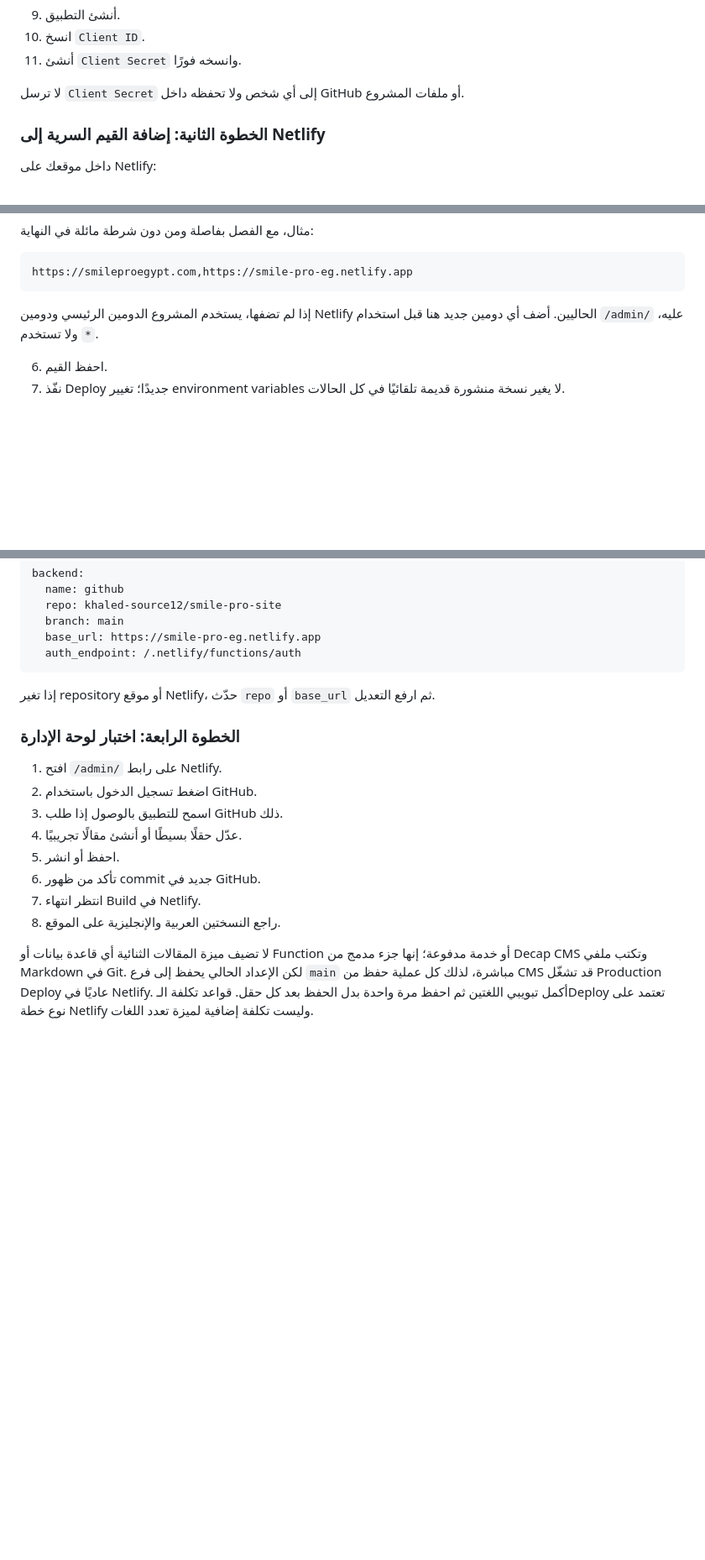
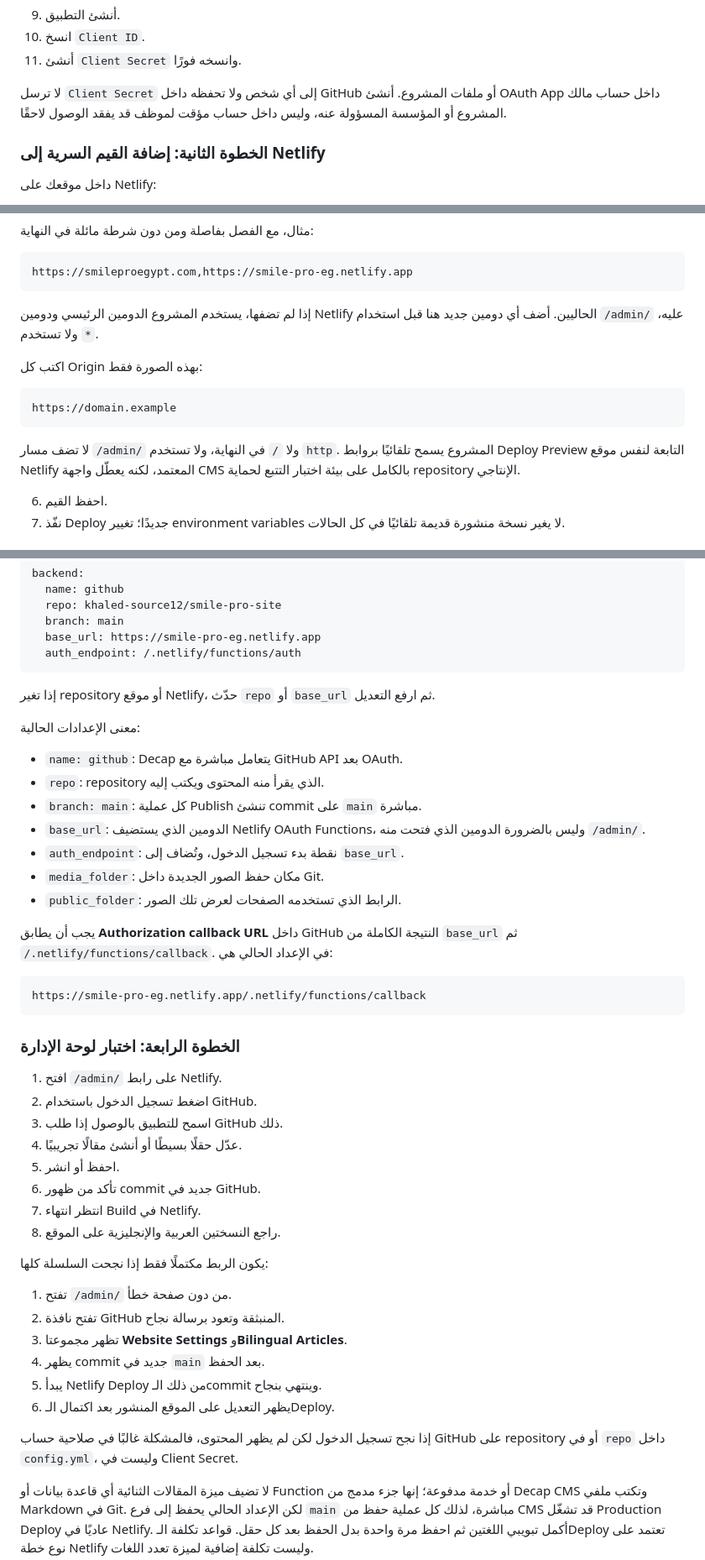
Before and after one commit to khaled-source12/smile-pro-site, a Markdown page: SETUP.md, 3 parts joined by grey strips. Shown at 84% size. GitHub-like rendering; blank space fills up the shorter version.

````diff
--- a/SETUP.md
+++ b/SETUP.md
@@ -534,6 +576,8 @@ https://smile-pro-eg.netlify.app/.netlify/functions/callback
 11. أنشئ `Client Secret` وانسخه فورًا.
 
 لا ترسل `Client Secret` إلى أي شخص ولا تحفظه داخل GitHub أو ملفات المشروع.
+أنشئ OAuth App داخل حساب مالك المشروع أو المؤسسة المسؤولة عنه، وليس داخل حساب
+مؤقت لموظف قد يفقد الوصول لاحقًا.
 
 ### الخطوة الثانية: إضافة القيم السرية إلى Netlify
 
@@ -571,6 +615,16 @@ https://smileproegypt.com,https://smile-pro-eg.netlify.app
 
 إذا لم تضفها، يستخدم المشروع الدومين الرئيسي ودومين Netlify الحاليين. أضف أي دومين جديد هنا قبل استخدام `/admin/` عليه، ولا تستخدم `*`.
 
+اكتب كل Origin بهذه الصورة فقط:
+
+```text
+https://domain.example
+```
+
+لا تضف مسار `/admin/` ولا `/` في النهاية، ولا تستخدم `http`. المشروع يسمح
+تلقائيًا بروابط Deploy Preview التابعة لنفس موقع Netlify المعتمد، لكنه يعطّل
+واجهة CMS بالكامل على بيئة اختبار التتبع لحماية repository الإنتاجي.
+
 6. احفظ القيم.
 7. نفّذ Deploy جديدًا؛ تغيير environment variables لا يغير نسخة منشورة قديمة تلقائيًا في كل الحالات.
 
@@ -595,6 +649,24 @@ backend:
 
 إذا تغير repository أو موقع Netlify، حدّث `repo` أو `base_url` ثم ارفع التعديل.
 
+معنى الإعدادات الحالية:
+
+- `name: github`: Decap يتعامل مباشرة مع GitHub API بعد OAuth.
+- `repo`: repository الذي يقرأ منه المحتوى ويكتب إليه.
+- `branch: main`: كل عملية Publish تنشئ commit على `main` مباشرة.
+- `base_url`: الدومين الذي يستضيف Netlify OAuth Functions، وليس بالضرورة
+  الدومين الذي فتحت منه `/admin/`.
+- `auth_endpoint`: نقطة بدء تسجيل الدخول، وتُضاف إلى `base_url`.
+- `media_folder`: مكان حفظ الصور الجديدة داخل Git.
+- `public_folder`: الرابط الذي تستخدمه الصفحات لعرض تلك الصور.
+
+يجب أن يطابق **Authorization callback URL** داخل GitHub النتيجة الكاملة من
+`base_url` ثم `/.netlify/functions/callback`. في الإعداد الحالي هي:
+
+```text
+https://smile-pro-eg.netlify.app/.netlify/functions/callback
+```
+
 ### الخطوة الرابعة: اختبار لوحة الإدارة
 
 1. افتح `/admin/` على رابط Netlify.
@@ -605,6 +677,18 @@ backend:
 6. تأكد من ظهور commit جديد في GitHub.
 7. انتظر انتهاء Build في Netlify.
 8. راجع النسختين العربية والإنجليزية على الموقع.
+
+يكون الربط مكتملًا فقط إذا نجحت السلسلة كلها:
+
+1. تفتح `/admin/` من دون صفحة خطأ.
+2. تفتح نافذة GitHub المنبثقة وتعود برسالة نجاح.
+3. تظهر مجموعتا **Website Settings** و**Bilingual Articles**.
+4. يظهر commit جديد في `main` بعد الحفظ.
+5. يبدأ Netlify Deploy من ذلك الـcommit وينتهي بنجاح.
+6. يظهر التعديل على الموقع المنشور بعد اكتمال الـDeploy.
+
+إذا نجح تسجيل الدخول لكن لم يظهر المحتوى، فالمشكلة غالبًا في صلاحية حساب GitHub
+على repository أو في `repo` داخل `config.yml`، وليست في Client Secret.
 
 لا تضيف ميزة المقالات الثنائية أي قاعدة بيانات أو Function أو خدمة مدفوعة؛ إنها جزء مدمج من Decap CMS وتكتب ملفي Markdown في Git. لكن الإعداد الحالي يحفظ إلى فرع `main` مباشرة، لذلك كل عملية حفظ من CMS قد تشغّل Production Deploy عاديًا في Netlify. أكمل تبويبي اللغتين ثم احفظ مرة واحدة بدل الحفظ بعد كل حقل. قواعد تكلفة الـDeploy تعتمد على نوع خطة Netlify وليست تكلفة إضافية لميزة تعدد اللغات.
 
````
Also changed, not shown: other parts of SETUP.md (+54 -0 lines).
